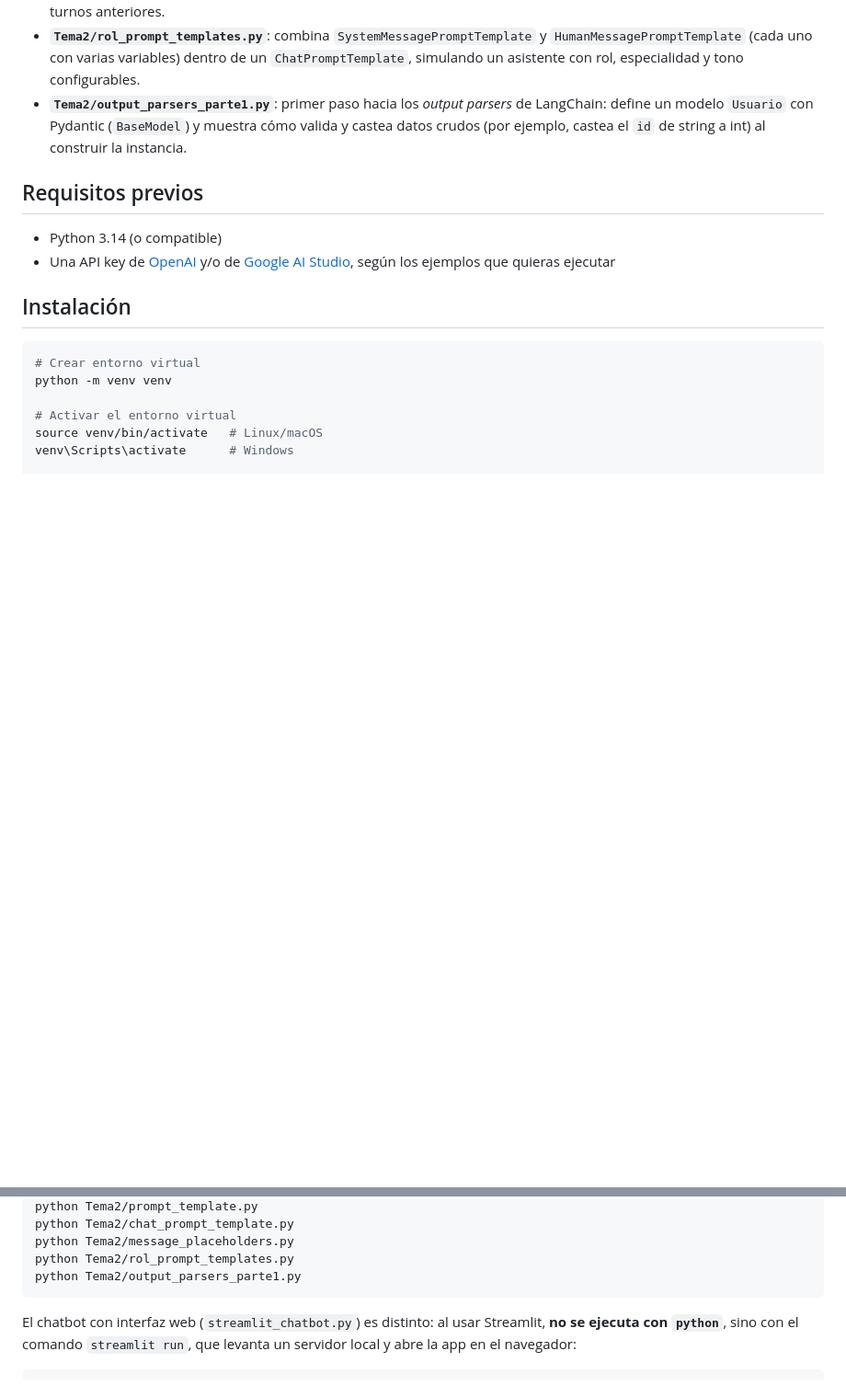
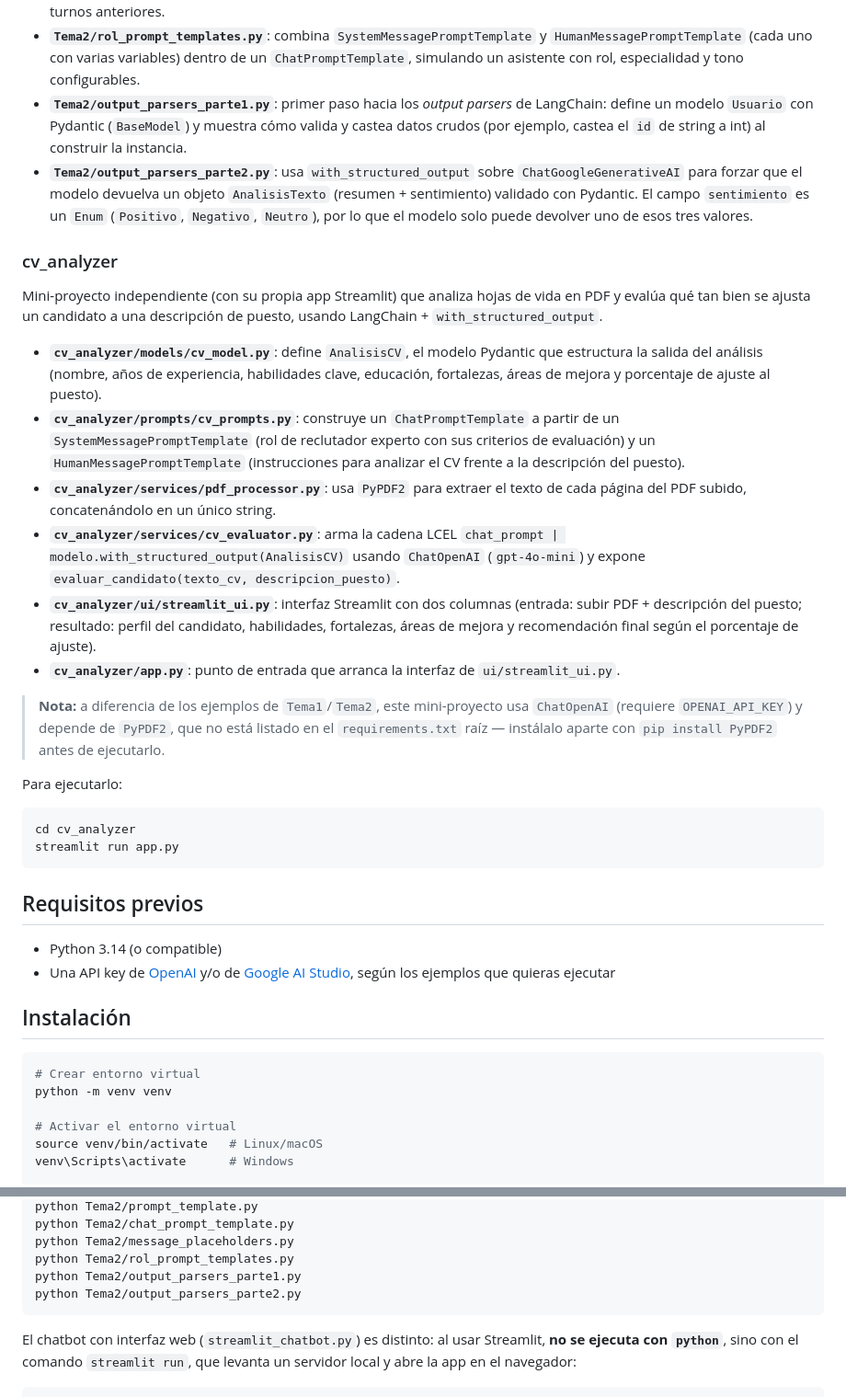
Before and after one commit to guedim/CurosIA, a Markdown page: langchain/README.md, 2 parts joined by grey strips. Shown at 92% size. GitHub-like rendering; blank space fills up the shorter version.

Commit message:
se agrega readme sobre analizador de CV's

````diff
--- a/langchain/README.md
+++ b/langchain/README.md
@@ -44,6 +52,27 @@ langchain/
 - **`Tema2/message_placeholders.py`**: muestra cómo usar `MessagesPlaceholder` para inyectar dinámicamente un historial de conversación (lista de `HumanMessage`/`AIMessage`) dentro de un `ChatPromptTemplate`, manteniendo el contexto de turnos anteriores.
 - **`Tema2/rol_prompt_templates.py`**: combina `SystemMessagePromptTemplate` y `HumanMessagePromptTemplate` (cada uno con varias variables) dentro de un `ChatPromptTemplate`, simulando un asistente con rol, especialidad y tono configurables.
 - **`Tema2/output_parsers_parte1.py`**: primer paso hacia los *output parsers* de LangChain: define un modelo `Usuario` con Pydantic (`BaseModel`) y muestra cómo valida y castea datos crudos (por ejemplo, castea el `id` de string a int) al construir la instancia.
+- **`Tema2/output_parsers_parte2.py`**: usa `with_structured_output` sobre `ChatGoogleGenerativeAI` para forzar que el modelo devuelva un objeto `AnalisisTexto` (resumen + sentimiento) validado con Pydantic. El campo `sentimiento` es un `Enum` (`Positivo`, `Negativo`, `Neutro`), por lo que el modelo solo puede devolver uno de esos tres valores.
+
+### cv_analyzer
+
+Mini-proyecto independiente (con su propia app Streamlit) que analiza hojas de vida en PDF y evalúa qué tan bien se ajusta un candidato a una descripción de puesto, usando LangChain + `with_structured_output`.
+
+- **`cv_analyzer/models/cv_model.py`**: define `AnalisisCV`, el modelo Pydantic que estructura la salida del análisis (nombre, años de experiencia, habilidades clave, educación, fortalezas, áreas de mejora y porcentaje de ajuste al puesto).
+- **`cv_analyzer/prompts/cv_prompts.py`**: construye un `ChatPromptTemplate` a partir de un `SystemMessagePromptTemplate` (rol de reclutador experto con sus criterios de evaluación) y un `HumanMessagePromptTemplate` (instrucciones para analizar el CV frente a la descripción del puesto).
+- **`cv_analyzer/services/pdf_processor.py`**: usa `PyPDF2` para extraer el texto de cada página del PDF subido, concatenándolo en un único string.
+- **`cv_analyzer/services/cv_evaluator.py`**: arma la cadena LCEL `chat_prompt | modelo.with_structured_output(AnalisisCV)` usando `ChatOpenAI` (`gpt-4o-mini`) y expone `evaluar_candidato(texto_cv, descripcion_puesto)`.
+- **`cv_analyzer/ui/streamlit_ui.py`**: interfaz Streamlit con dos columnas (entrada: subir PDF + descripción del puesto; resultado: perfil del candidato, habilidades, fortalezas, áreas de mejora y recomendación final según el porcentaje de ajuste).
+- **`cv_analyzer/app.py`**: punto de entrada que arranca la interfaz de `ui/streamlit_ui.py`.
+
+> **Nota:** a diferencia de los ejemplos de `Tema1`/`Tema2`, este mini-proyecto usa `ChatOpenAI` (requiere `OPENAI_API_KEY`) y depende de `PyPDF2`, que no está listado en el `requirements.txt` raíz — instálalo aparte con `pip install PyPDF2` antes de ejecutarlo.
+
+Para ejecutarlo:
+
+```bash
+cd cv_analyzer
+streamlit run app.py
+```
 
 ## Requisitos previos
 
@@ -108,6 +137,7 @@ python Tema2/chat_prompt_template.py
 python Tema2/message_placeholders.py
 python Tema2/rol_prompt_templates.py
 python Tema2/output_parsers_parte1.py
+python Tema2/output_parsers_parte2.py
 ```
 
 El chatbot con interfaz web (`streamlit_chatbot.py`) es distinto: al usar Streamlit, **no se ejecuta con `python`**, sino con el comando `streamlit run`, que levanta un servidor local y abre la app en el navegador:
````
Also changed, not shown: other parts of langchain/README.md (+9 -1 lines).
